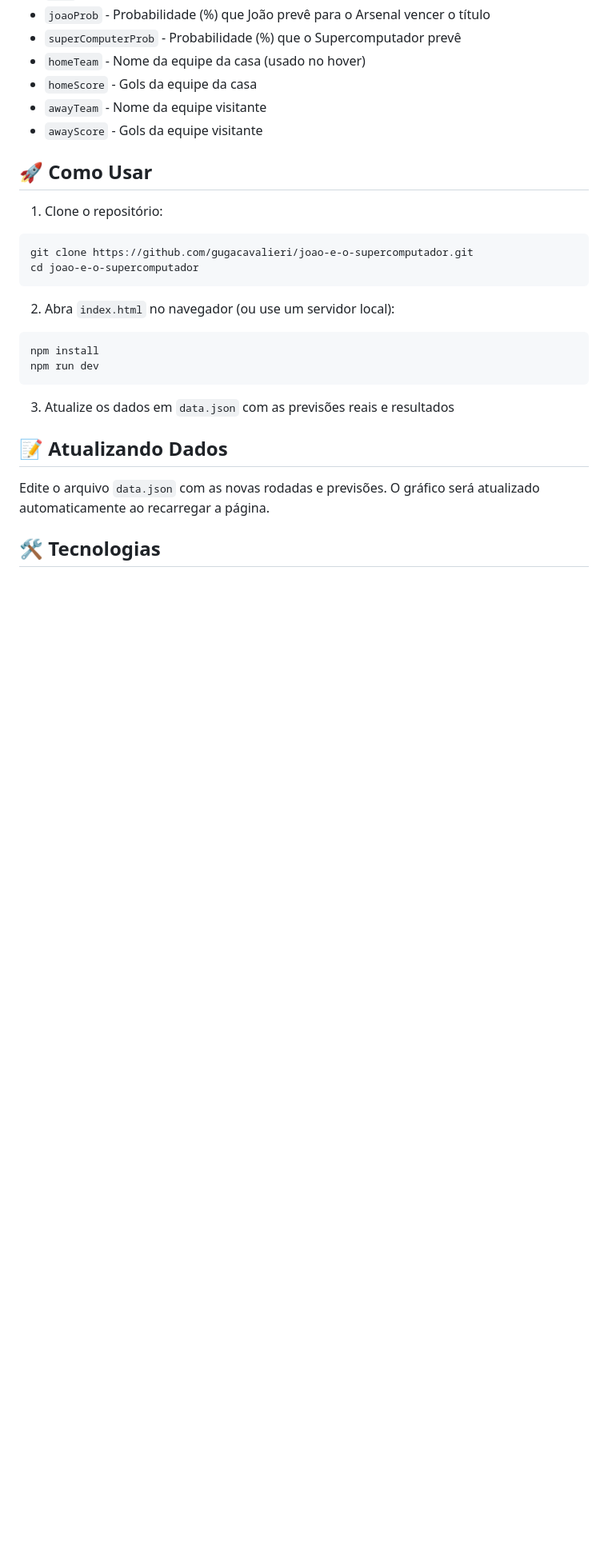
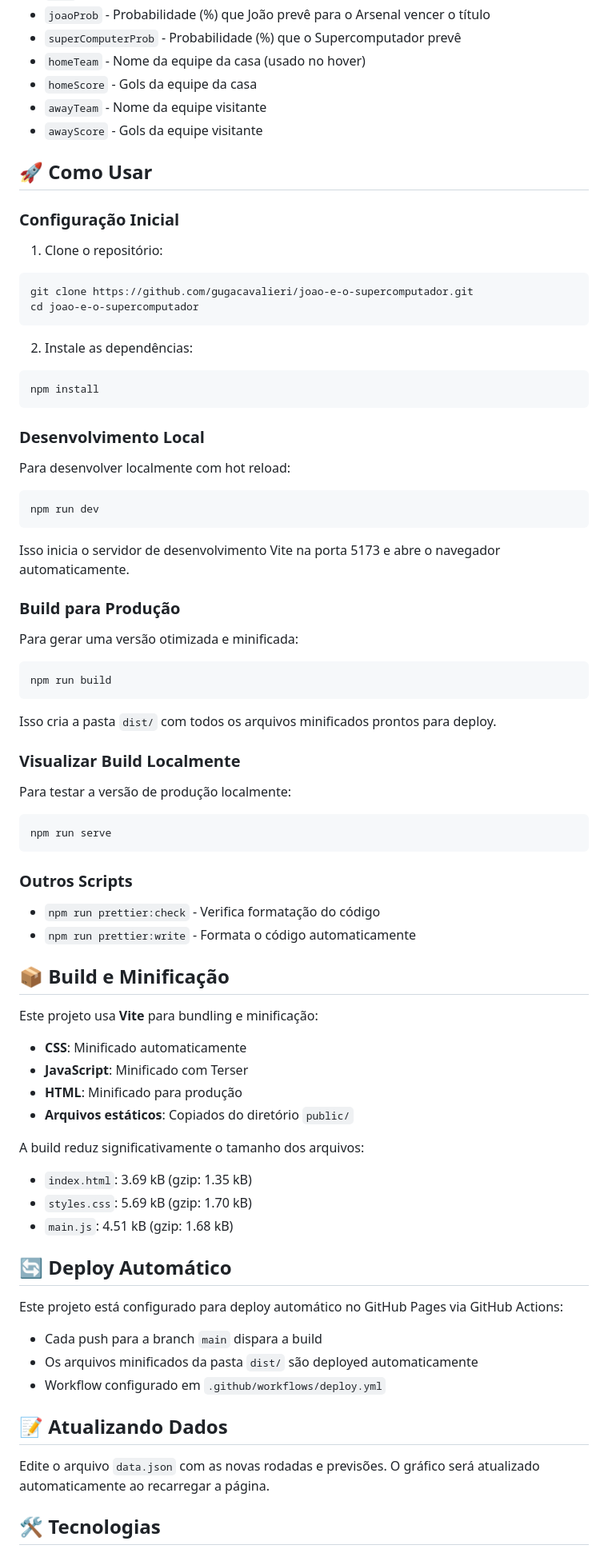
Before and after one commit to gugacavalieri/joao-e-o-supercomputador, a Markdown page: README.md, the part around one of its changes. Shown at 80% size. GitHub-like rendering; blank space fills up the shorter version.

Commit message:
refactor: update readme

````diff
--- a/README.md
+++ b/README.md
@@ -81,6 +88,8 @@ O site exibe um gráfico interativo mostrando a evolução das probabilidades ao
 
 ## 🚀 Como Usar
 
+### Configuração Inicial
+
 1. Clone o repositório:
 
 ```bash
@@ -88,14 +97,66 @@ git clone https://github.com/gugacavalieri/joao-e-o-supercomputador.git
 cd joao-e-o-supercomputador
 ```
 
-2. Abra `index.html` no navegador (ou use um servidor local):
+2. Instale as dependências:
 
 ```bash
 npm install
+```
+
+### Desenvolvimento Local
+
+Para desenvolver localmente com hot reload:
+
+```bash
 npm run dev
 ```
 
-3. Atualize os dados em `data.json` com as previsões reais e resultados
+Isso inicia o servidor de desenvolvimento Vite na porta 5173 e abre o navegador automaticamente.
+
+### Build para Produção
+
+Para gerar uma versão otimizada e minificada:
+
+```bash
+npm run build
+```
+
+Isso cria a pasta `dist/` com todos os arquivos minificados prontos para deploy.
+
+### Visualizar Build Localmente
+
+Para testar a versão de produção localmente:
+
+```bash
+npm run serve
+```
+
+### Outros Scripts
+
+- `npm run prettier:check` - Verifica formatação do código
+- `npm run prettier:write` - Formata o código automaticamente
+
+## 📦 Build e Minificação
+
+Este projeto usa **Vite** para bundling e minificação:
+
+- **CSS**: Minificado automaticamente
+- **JavaScript**: Minificado com Terser
+- **HTML**: Minificado para produção
+- **Arquivos estáticos**: Copiados do diretório `public/`
+
+A build reduz significativamente o tamanho dos arquivos:
+- `index.html`: 3.69 kB (gzip: 1.35 kB)
+- `styles.css`: 5.69 kB (gzip: 1.70 kB)
+- `main.js`: 4.51 kB (gzip: 1.68 kB)
+
+## 🔄 Deploy Automático
+
+Este projeto está configurado para deploy automático no GitHub Pages via GitHub Actions:
+
+- Cada push para a branch `main` dispara a build
+- Os arquivos minificados da pasta `dist/` são deployed automaticamente
+- Workflow configurado em `.github/workflows/deploy.yml`
 
 ## 📝 Atualizando Dados
 
````
Also changed, not shown: other parts of README.md (+14 -4 lines).
